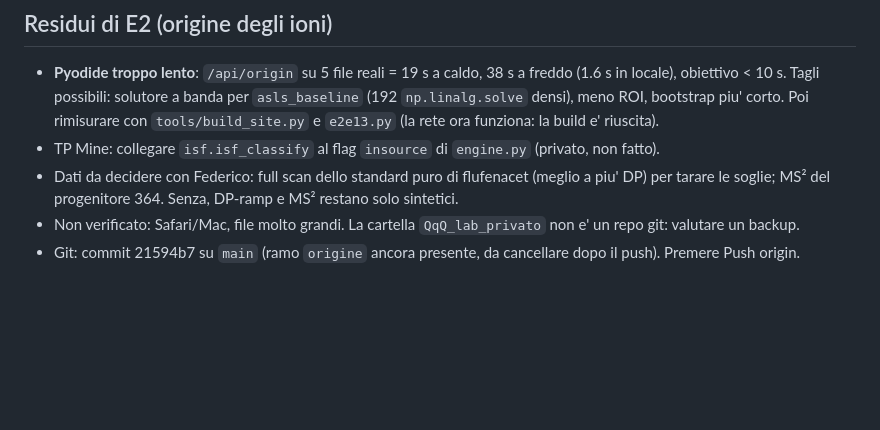
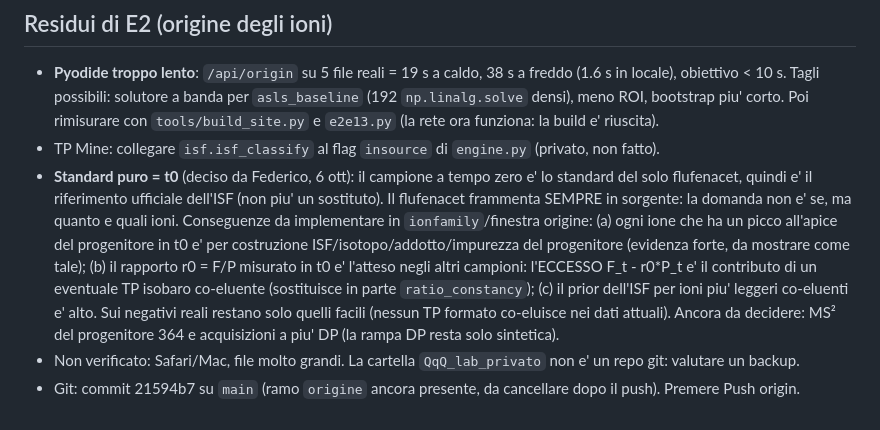
Before and after one commit to Freeesta/QqQ-lab, a Markdown page: PROMPT_PROSSIMA_CHAT.md, the part around the change. GitHub-like rendering; blank space fills up the shorter version.

Commit message:
t0 = standard puro: implicazioni per l'origine degli ioni
Co-Authored-By: Claude Sonnet 5.5 <noreply@anthropic.com>
Claude-Session: https://claude.ai/code/session_01Jf2fdn54AuxLju4BC1B31p

```diff
--- a/PROMPT_PROSSIMA_CHAT.md
+++ b/PROMPT_PROSSIMA_CHAT.md
@@ -36,6 +36,6 @@ Se la cartella `QqQ_lab` non è collegata, chiedila con device_request_folder_ac
 ## Residui di E2 (origine degli ioni)
 - **Pyodide troppo lento**: `/api/origin` su 5 file reali = 19 s a caldo, 38 s a freddo (1.6 s in locale), obiettivo < 10 s. Tagli possibili: solutore a banda per `asls_baseline` (192 `np.linalg.solve` densi), meno ROI, bootstrap piu' corto. Poi rimisurare con `tools/build_site.py` e `e2e13.py` (la rete ora funziona: la build e' riuscita).
 - TP Mine: collegare `isf.isf_classify` al flag `insource` di `engine.py` (privato, non fatto).
-- Dati da decidere con Federico: full scan dello standard puro di flufenacet (meglio a piu' DP) per tarare le soglie; MS² del progenitore 364. Senza, DP-ramp e MS² restano solo sintetici.
+- **Standard puro = t0** (deciso da Federico, 6 ott): il campione a tempo zero e' lo standard del solo flufenacet, quindi e' il riferimento ufficiale dell'ISF (non piu' un sostituto). Il flufenacet frammenta SEMPRE in sorgente: la domanda non e' se, ma quanto e quali ioni. Conseguenze da implementare in `ionfamily`/finestra origine: (a) ogni ione che ha un picco all'apice del progenitore in t0 e' per costruzione ISF/isotopo/addotto/impurezza del progenitore (evidenza forte, da mostrare come tale); (b) il rapporto r0 = F/P misurato in t0 e' l'atteso negli altri campioni: l'ECCESSO F_t - r0*P_t e' il contributo di un eventuale TP isobaro co-eluente (sostituisce in parte `ratio_constancy`); (c) il prior dell'ISF per ioni piu' leggeri co-eluenti e' alto. Sui negativi reali restano solo quelli facili (nessun TP formato co-eluisce nei dati attuali). Ancora da decidere: MS² del progenitore 364 e acquisizioni a piu' DP (la rampa DP resta solo sintetica).
 - Non verificato: Safari/Mac, file molto grandi. La cartella `QqQ_lab_privato` non e' un repo git: valutare un backup.
 - Git: commit 21594b7 su `main` (ramo `origine` ancora presente, da cancellare dopo il push). Premere Push origin.
```
Also changed, not shown: AGENTS.md (+1 -1 lines).
